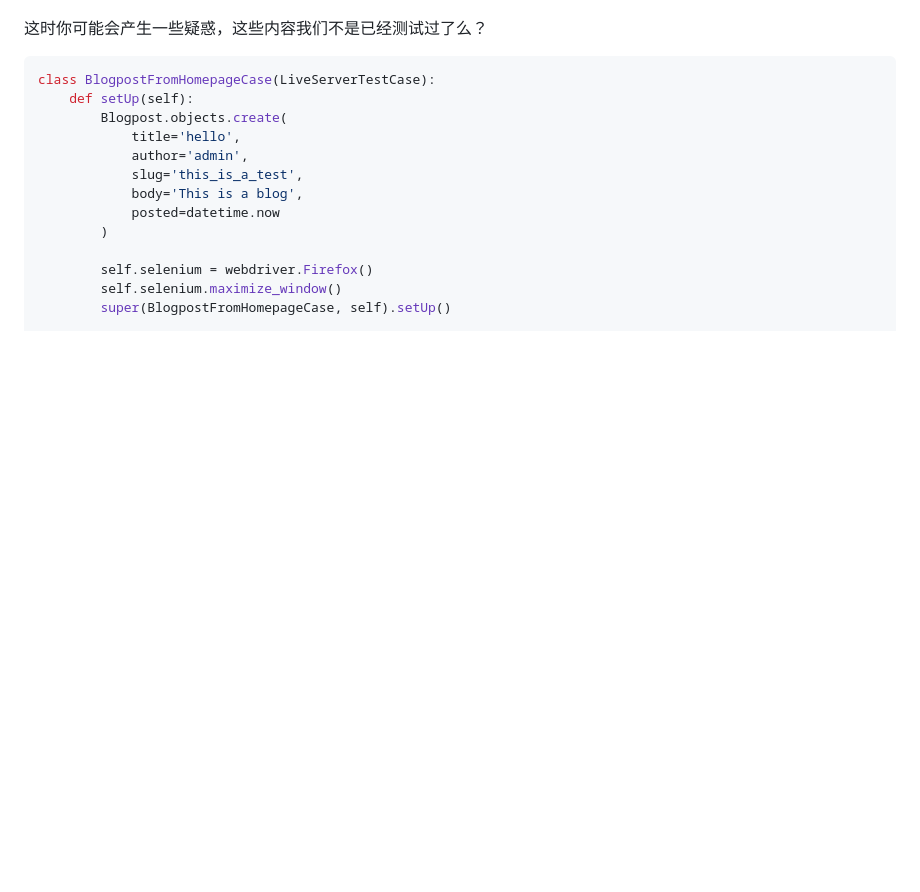
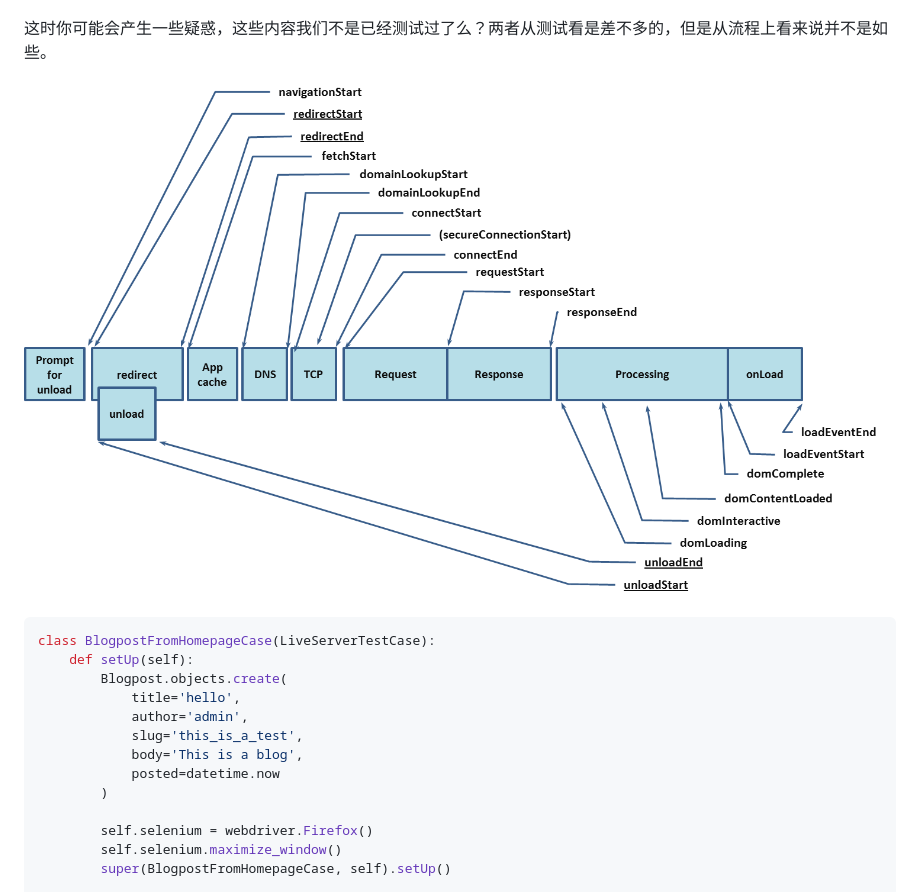
Before and after one commit to phodal/growth-in-action, a Markdown page: growth.md, the part around the change. GitHub-like rendering; pictures changed too: images/page-timing-overview.png (added); blank space fills up the shorter version.

Commit message:
add page timing overview
Signed-off-by: Fengda HUANG <h@phodal.com>

````diff
--- a/growth.md
+++ b/growth.md
@@ -729,7 +729,9 @@ class HomepageTestCase(LiveServerTestCase):
 
 ![Selenium Demo](images/selenium-demo.jpg)
 
-这时你可能会产生一些疑惑，这些内容我们不是已经测试过了么？
+这时你可能会产生一些疑惑，这些内容我们不是已经测试过了么？两者从测试看是差不多的，但是从流程上看来说并不是如些。
+
+![Page Timing Overview](images/page-timing-overview.png)
 
 ```python
 class BlogpostFromHomepageCase(LiveServerTestCase):
````
Also changed, not shown: chapters/chapter3.md (+3 -1 lines), 1 other file.
